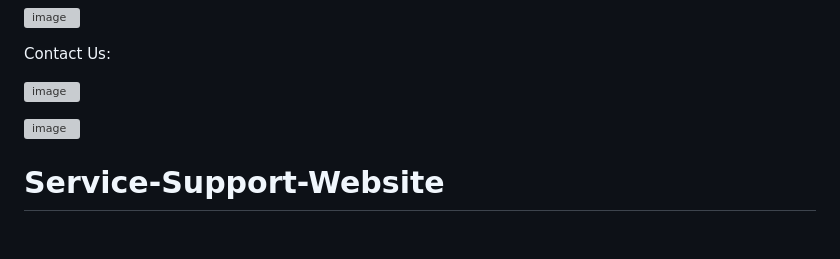
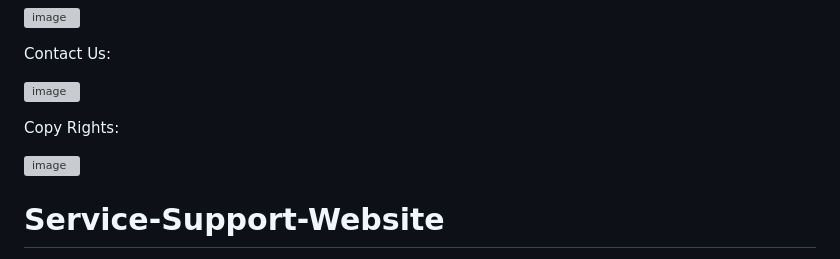
Before and after one commit to shreya23ps/Service-Support-Website, a Markdown page: README.md, the part around the change. GitHub-like rendering; blank space fills up the shorter version; grey boxes are pictures that could not be loaded.

```diff
--- a/README.md
+++ b/README.md
@@ -45,8 +45,9 @@ Contact Us:
 
    ![image](https://github.com/user-attachments/assets/32ee11ba-46bf-49de-a435-6a9b658344c0)
 
+Copy Rights:
 
-![image](https://github.com/user-attachments/assets/e8f21a1a-49bf-4a50-b2c4-ae6118aecf53)
+   ![image](https://github.com/user-attachments/assets/e8f21a1a-49bf-4a50-b2c4-ae6118aecf53)
 
 
 
```
